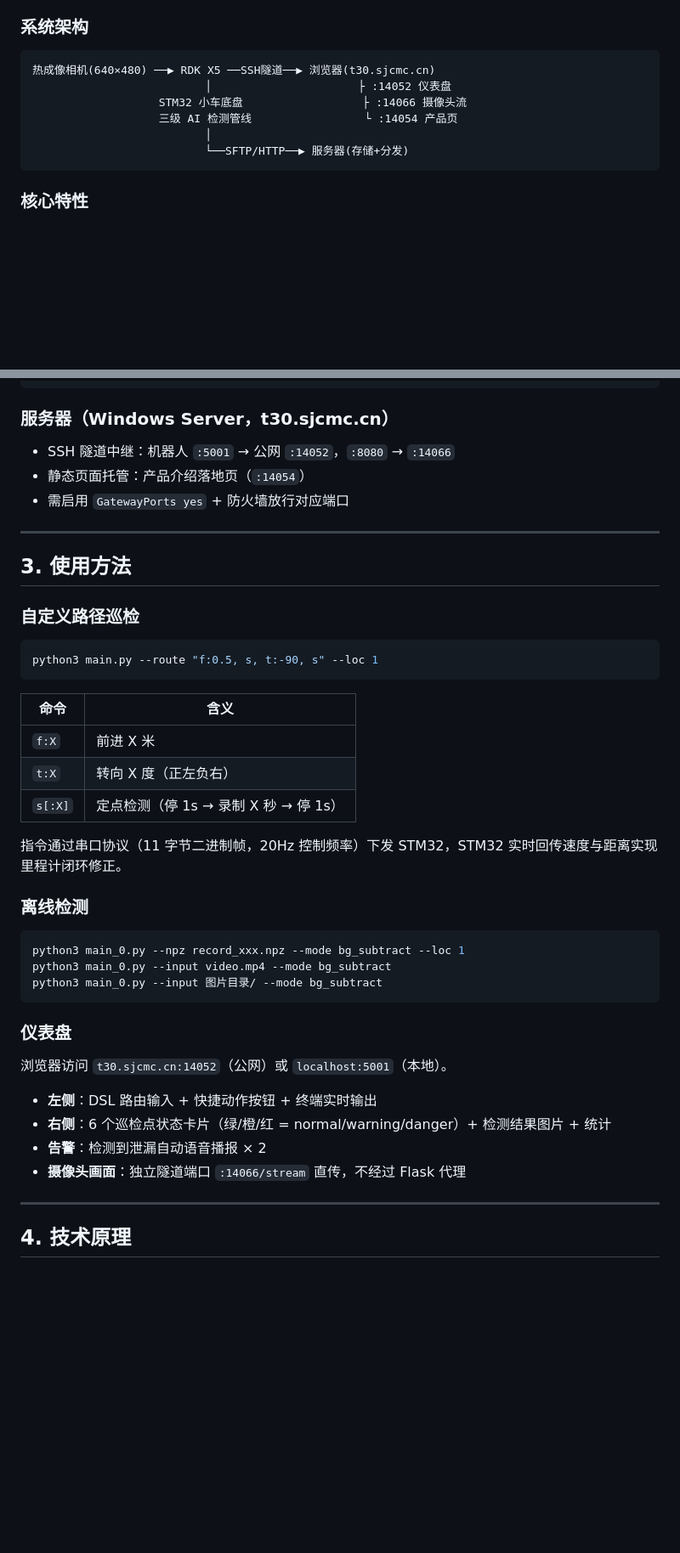
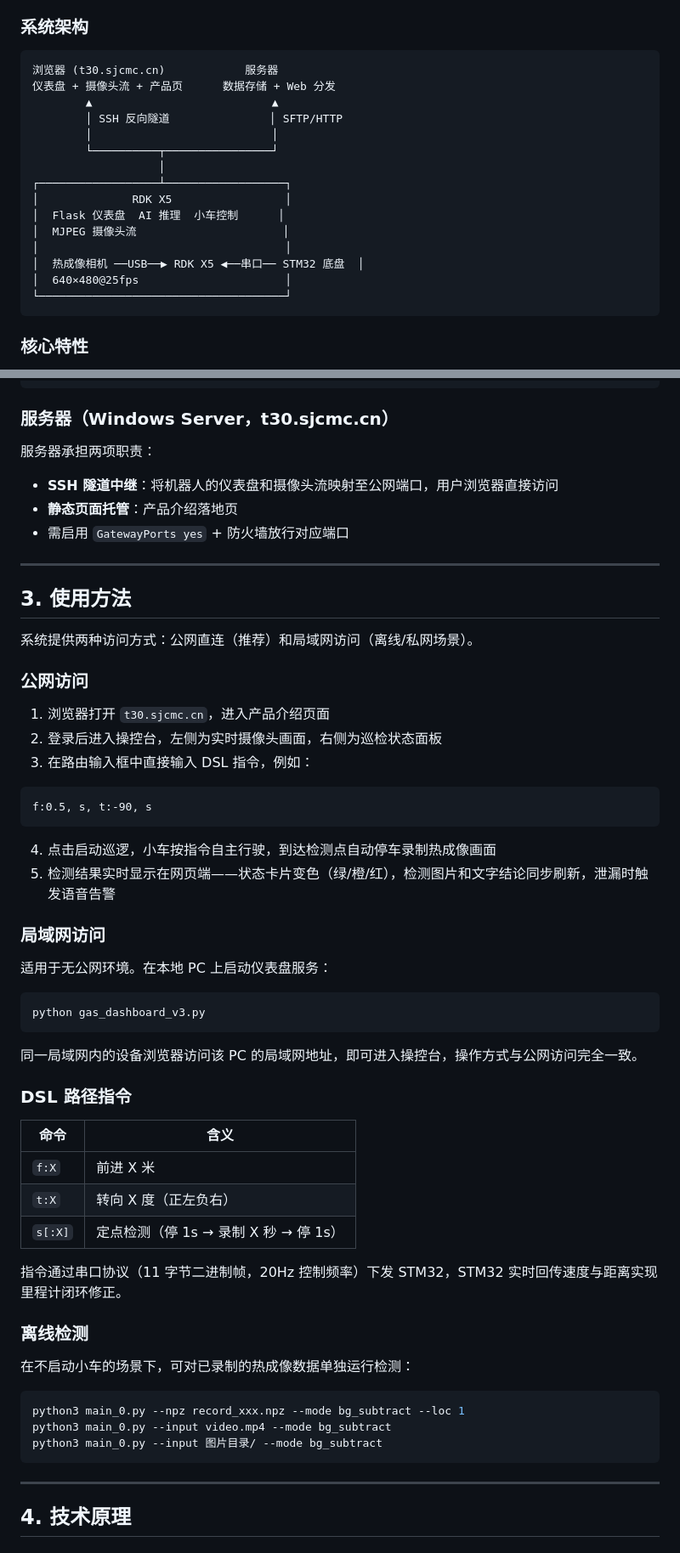
Before and after one commit to SkyWing925/gas-inspection-system, a Markdown page: README.md, 2 parts joined by grey strips. Shown at 85% size. Rendered like a GitHub page; blank space fills up the shorter version.

````diff
--- a/README.md
+++ b/README.md
@@ -15,12 +15,21 @@
 ### 系统架构
 
 ```
-热成像相机(640×480) ──▶ RDK X5 ──SSH隧道──▶ 浏览器(t30.sjcmc.cn)
-                          │                      ├ :14052 仪表盘
-                   STM32 小车底盘                  ├ :14066 摄像头流
-                   三级 AI 检测管线                 └ :14054 产品页
-                          │
-                          └──SFTP/HTTP──▶ 服务器(存储+分发)
+浏览器 (t30.sjcmc.cn)            服务器
+仪表盘 + 摄像头流 + 产品页      数据存储 + Web 分发
+        ▲                           ▲
+        │ SSH 反向隧道               │ SFTP/HTTP
+        │                           │
+        └──────────┬────────────────┘
+                   │
+┌──────────────────┴──────────────────┐
+│              RDK X5                 │
+│  Flask 仪表盘  AI 推理  小车控制      │
+│  MJPEG 摄像头流                      │
+│                                     │
+│  热成像相机 ──USB──▶ RDK X5 ◀──串口── STM32 底盘  │
+│  640×480@25fps                      │
+└─────────────────────────────────────┘
 ```
 
 ### 核心特性
@@ -77,19 +86,41 @@ python3 gas_dashboard_v3.py                  # 3. 仪表盘（或通过公网直
 
 ### 服务器（Windows Server，t30.sjcmc.cn）
 
-- SSH 隧道中继：机器人 `:5001` → 公网 `:14052`，`:8080` → `:14066`
-- 静态页面托管：产品介绍落地页（`:14054`）
+服务器承担两项职责：
+- **SSH 隧道中继**：将机器人的仪表盘和摄像头流映射至公网端口，用户浏览器直接访问
+- **静态页面托管**：产品介绍落地页
 - 需启用 `GatewayPorts yes` + 防火墙放行对应端口
 
 ---
 
 ## 3. 使用方法
 
-### 自定义路径巡检
+系统提供两种访问方式：公网直连（推荐）和局域网访问（离线/私网场景）。
+
+### 公网访问
+
+1. 浏览器打开 `t30.sjcmc.cn`，进入产品介绍页面
+2. 登录后进入操控台，左侧为实时摄像头画面，右侧为巡检状态面板
+3. 在路由输入框中直接输入 DSL 指令，例如：
+
+```
+f:0.5, s, t:-90, s
+```
+
+4. 点击启动巡逻，小车按指令自主行驶，到达检测点自动停车录制热成像画面
+5. 检测结果实时显示在网页端——状态卡片变色（绿/橙/红），检测图片和文字结论同步刷新，泄漏时触发语音告警
+
+### 局域网访问
+
+适用于无公网环境。在本地 PC 上启动仪表盘服务：
 
 ```bash
-python3 main.py --route "f:0.5, s, t:-90, s" --loc 1
+python gas_dashboard_v3.py
 ```
+
+同一局域网内的设备浏览器访问该 PC 的局域网地址，即可进入操控台，操作方式与公网访问完全一致。
+
+### DSL 路径指令
 
 | 命令 | 含义 |
 |------|------|
@@ -101,20 +132,13 @@ python3 main.py --route "f:0.5, s, t:-90, s" --loc 1
 
 ### 离线检测
 
+在不启动小车的场景下，可对已录制的热成像数据单独运行检测：
+
 ```bash
 python3 main_0.py --npz record_xxx.npz --mode bg_subtract --loc 1
 python3 main_0.py --input video.mp4 --mode bg_subtract
 python3 main_0.py --input 图片目录/ --mode bg_subtract
 ```
-
-### 仪表盘
-
-浏览器访问 `t30.sjcmc.cn:14052`（公网）或 `localhost:5001`（本地）。
-
-- **左侧**：DSL 路由输入 + 快捷动作按钮 + 终端实时输出
-- **右侧**：6 个巡检点状态卡片（绿/橙/红 = normal/warning/danger）+ 检测结果图片 + 统计
-- **告警**：检测到泄漏自动语音播报 × 2
-- **摄像头画面**：独立隧道端口 `:14066/stream` 直传，不经过 Flask 代理
 
 ---
 
````
